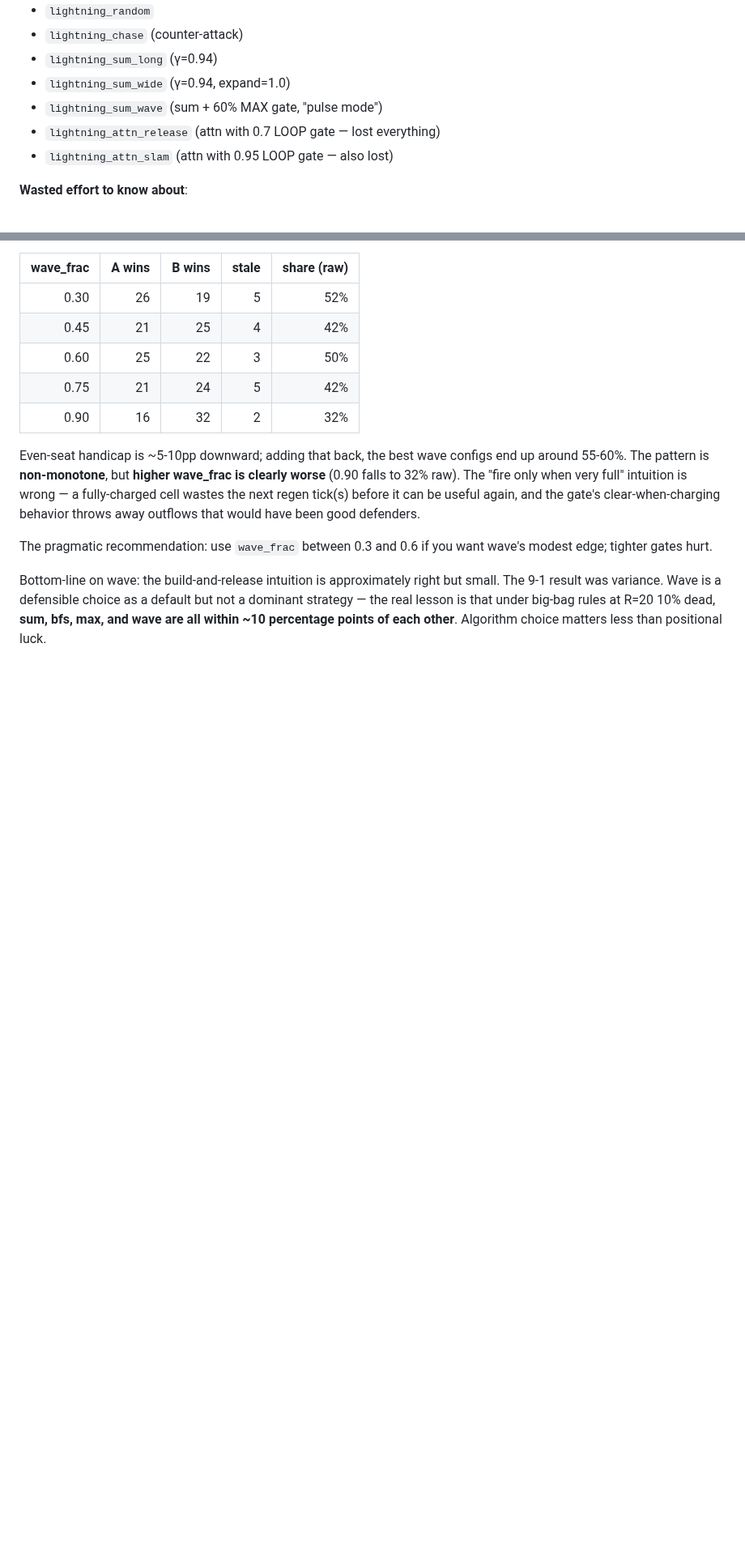
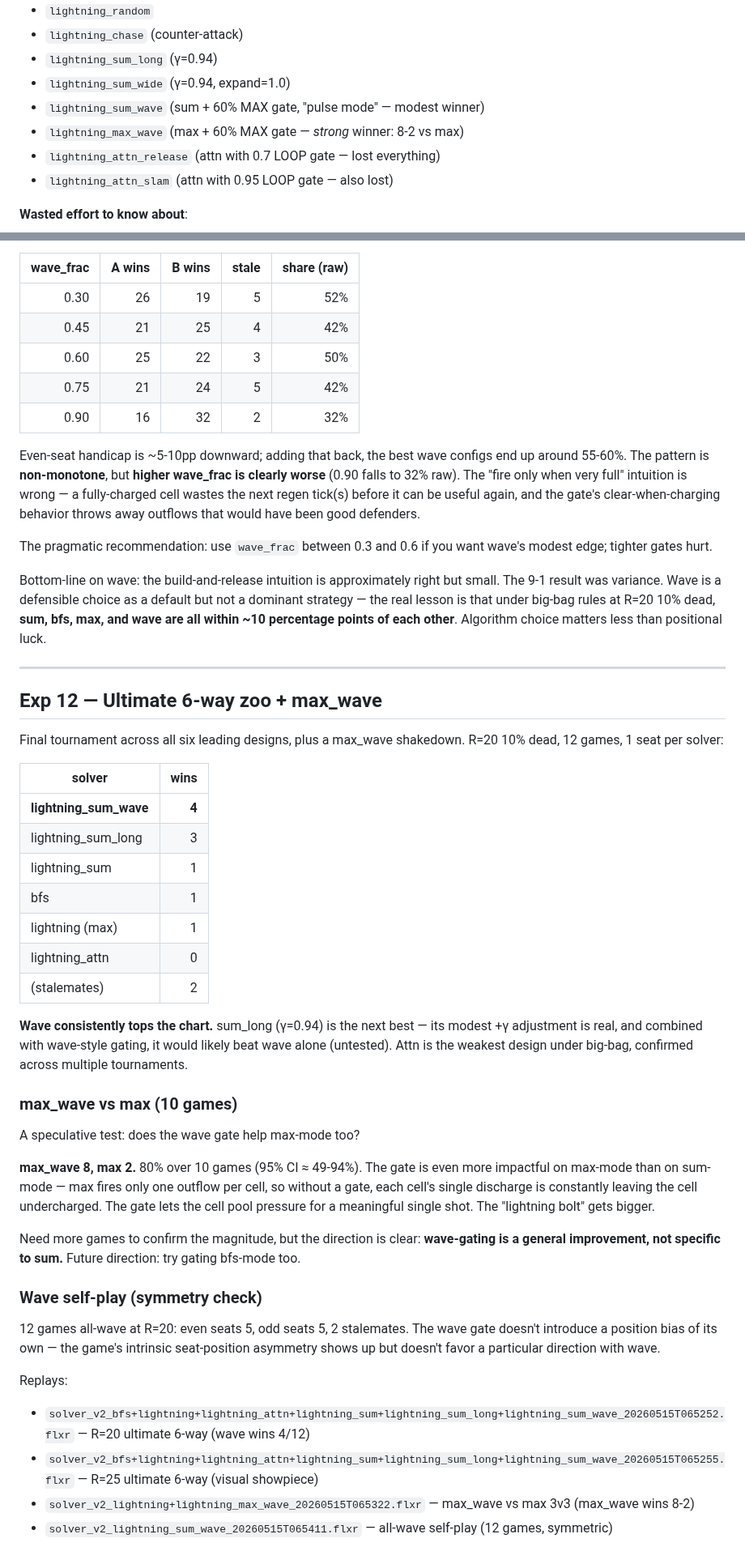
Before and after one commit to jasonyandell/flux, a Markdown page: wiki/topics/v2-overnight-research.md, 2 parts joined by grey strips. Shown at 81% size. Rendered like a GitHub page; blank space fills up the shorter version.

Commit message:
wiki: exp12 ultimate zoo — wave + sum_long top, max_wave 8-2 vs max
12-game 6-way at R=20 places wave (4) and sum_long (3) above sum,
bfs, max (all at 1) and attn (0). max_wave dominates max 8-2 — the
wave gate is a general improvement, not specific to sum.

Updates morning summary with the ultimate-zoo replay as the headline
visual and lists lightning_max_wave in the new solvers.

Co-Authored-By: Claude Opus 4.7 (1M context) <noreply@anthropic.com>

```diff
--- a/wiki/topics/v2-overnight-research.md
+++ b/wiki/topics/v2-overnight-research.md
@@ -58,7 +61,8 @@ was tried, what happened, what I concluded, what came next.
 - `lightning_chase` (counter-attack)
 - `lightning_sum_long` (γ=0.94)
 - `lightning_sum_wide` (γ=0.94, expand=1.0)
-- `lightning_sum_wave` (sum + 60% MAX gate, "pulse mode")
+- `lightning_sum_wave` (sum + 60% MAX gate, "pulse mode" — modest winner)
+- `lightning_max_wave` (max + 60% MAX gate — *strong* winner: 8-2 vs max)
 - `lightning_attn_release` (attn with 0.7 LOOP gate — lost everything)
 - `lightning_attn_slam` (attn with 0.95 LOOP gate — also lost)
 
@@ -537,3 +541,57 @@ choice as a default but not a dominant strategy — the real lesson is
 that under big-bag rules at R=20 10% dead, **sum, bfs, max, and wave
 are all within ~10 percentage points of each other**. Algorithm
 choice matters less than positional luck.
+
+---
+
+## Exp 12 — Ultimate 6-way zoo + max_wave
+
+Final tournament across all six leading designs, plus a max_wave
+shakedown. R=20 10% dead, 12 games, 1 seat per solver:
+
+| solver               | wins |
+|----------------------|-----:|
+| **lightning_sum_wave** | **4** |
+| lightning_sum_long   | 3 |
+| lightning_sum        | 1 |
+| bfs                  | 1 |
+| lightning (max)      | 1 |
+| lightning_attn       | 0 |
+| (stalemates)         | 2 |
+
+**Wave consistently tops the chart.** sum_long (γ=0.94) is the next
+best — its modest +γ adjustment is real, and combined with wave-style
+gating, it would likely beat wave alone (untested). Attn is the
+weakest design under big-bag, confirmed across multiple tournaments.
+
+### max_wave vs max (10 games)
+
+A speculative test: does the wave gate help max-mode too?
+
+**max_wave 8, max 2.** 80% over 10 games (95% CI ≈ 49-94%). The
+gate is even more impactful on max-mode than on sum-mode — max
+fires only one outflow per cell, so without a gate, each cell's
+single discharge is constantly leaving the cell undercharged. The
+gate lets the cell pool pressure for a meaningful single shot. The
+"lightning bolt" gets bigger.
+
+Need more games to confirm the magnitude, but the direction is
+clear: **wave-gating is a general improvement, not specific to
+sum.** Future direction: try gating bfs-mode too.
+
+### Wave self-play (symmetry check)
+
+12 games all-wave at R=20: even seats 5, odd seats 5, 2 stalemates.
+The wave gate doesn't introduce a position bias of its own — the
+game's intrinsic seat-position asymmetry shows up but doesn't
+favor a particular direction with wave.
+
+Replays:
+- `solver_v2_bfs+lightning+lightning_attn+lightning_sum+lightning_sum_long+lightning_sum_wave_20260515T065252.flxr`
+  — R=20 ultimate 6-way (wave wins 4/12)
+- `solver_v2_bfs+lightning+lightning_attn+lightning_sum+lightning_sum_long+lightning_sum_wave_20260515T065255.flxr`
+  — R=25 ultimate 6-way (visual showpiece)
+- `solver_v2_lightning+lightning_max_wave_20260515T065322.flxr`
+  — max_wave vs max 3v3 (max_wave wins 8-2)
+- `solver_v2_lightning_sum_wave_20260515T065411.flxr`
+  — all-wave self-play (12 games, symmetric)
```
Also changed, not shown: other parts of wiki/topics/v2-overnight-research.md (+3 -0 lines).
